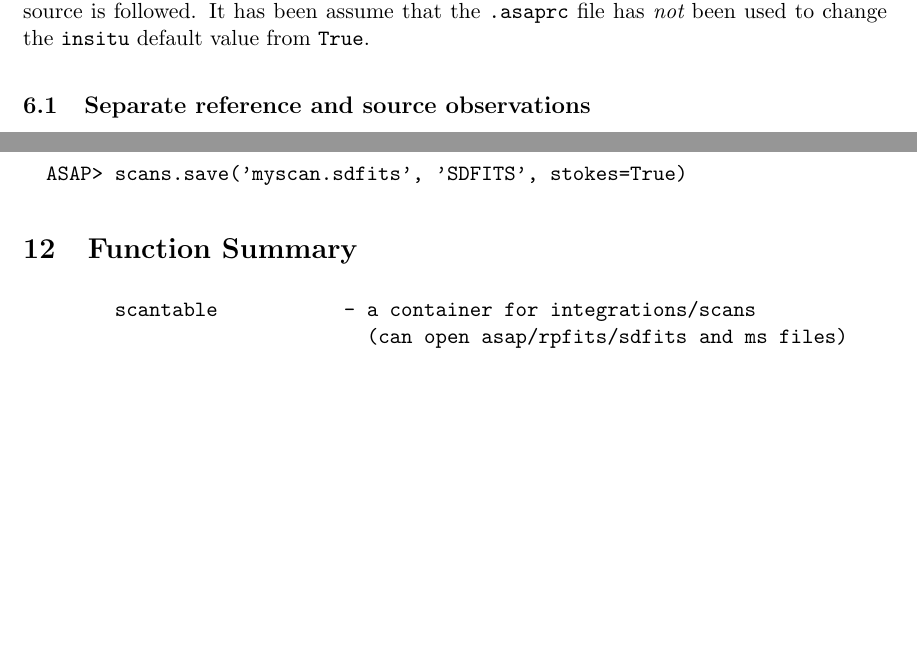
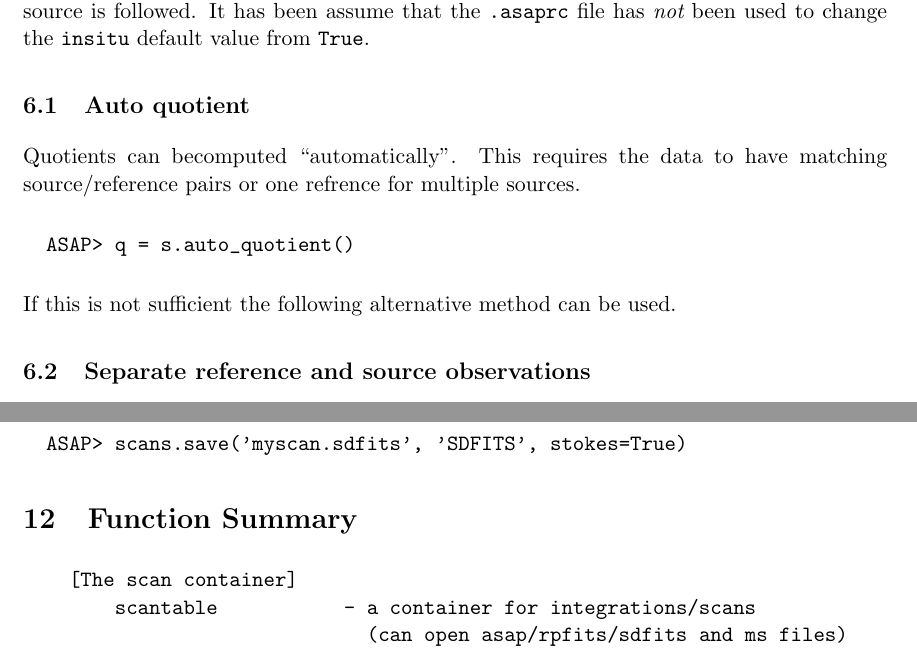
Before and after one commit to ICRAR/asap, a LaTeX document (doc/cookbook.tex): two parts of pages 10 and 21 of 24 before the commit and two parts of pages 10 and 21 of 25 after it, joined at a grey line, cut so that both start at the same text, the shorter picture padded with empty space. Compiled offline with LaTeX, dvips and Ghostscript.

Commit message:
added auto_quotient. updated commands to reflect version 1.2

```diff
--- a/doc/cookbook.tex
+++ b/doc/cookbook.tex
@@ -579,6 +579,14 @@ default value from \cmd{True}.
 %\subsection{Editing}
 
 %How and when?
+\subsection{Auto quotient}
+Quotients can becomputed ``automatically''. This requires the data to have matching source/reference pairs or one refrence for multiple sources.
+
+\begin{verbatim}
+  ASAP> q = s.auto_quotient()
+\end{verbatim}
+
+If this is not sufficient the following alternative method can be used.
 
 \subsection{Separate reference and source observations}
 
@@ -1214,6 +1222,7 @@ Example:
 \section{Function Summary}
 
 \begin{verbatim}
+    [The scan container]
         scantable           - a container for integrations/scans
                               (can open asap/rpfits/sdfits and ms files)
             copy            - returns a copy of a scan
```
Also changed, not shown: doc/cookbook.tex (10 more changed lines).
